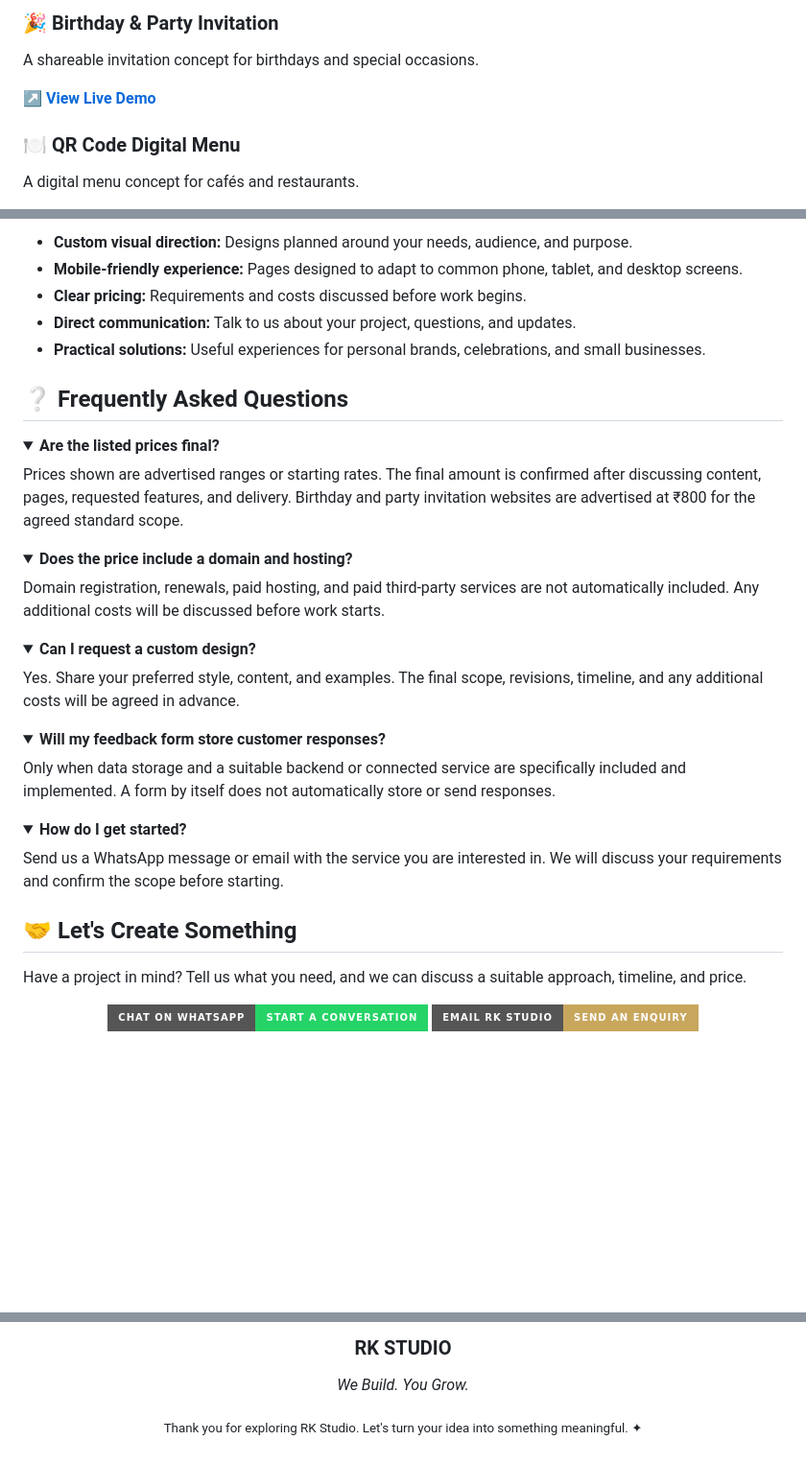
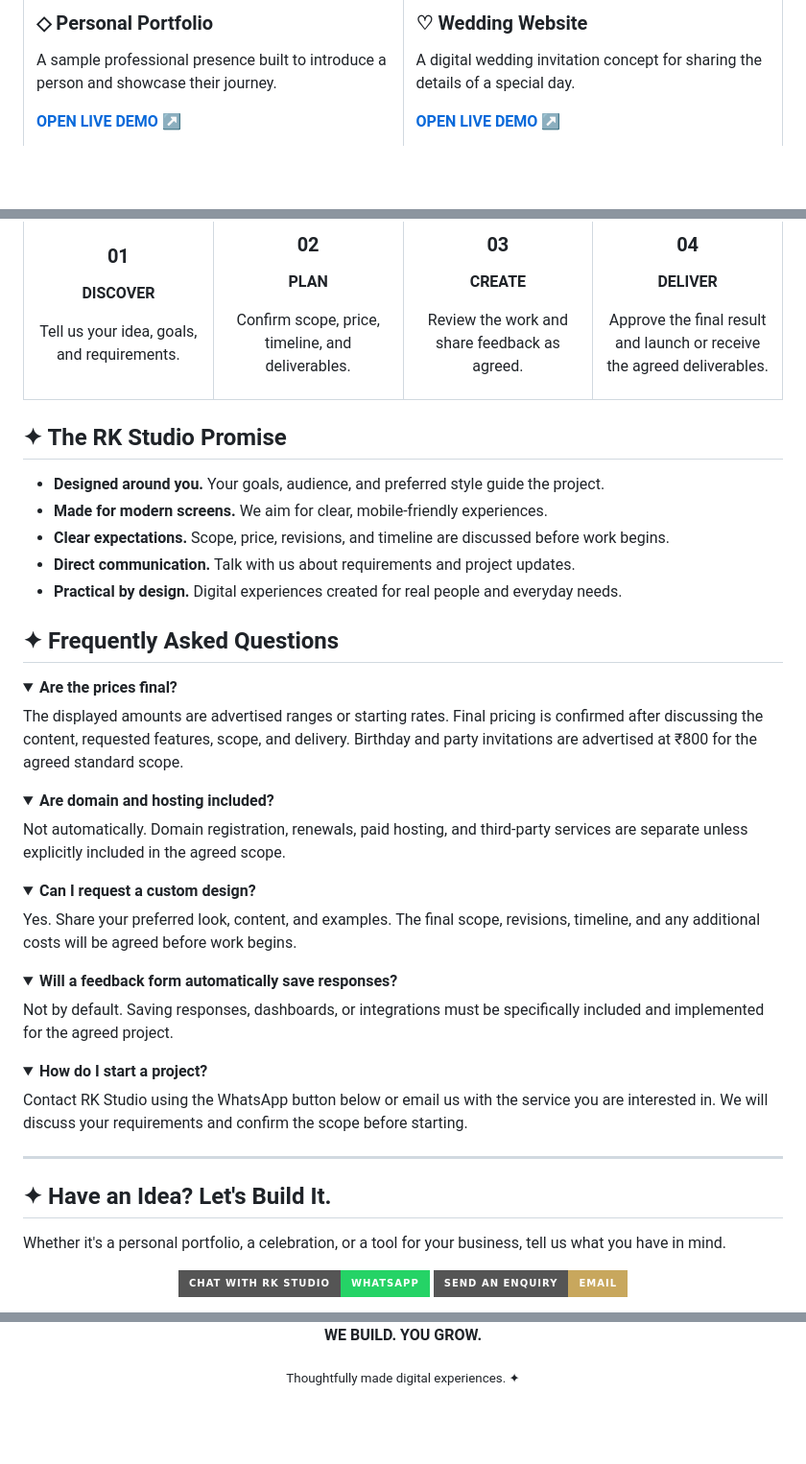
Before and after one commit to ruthishkumar18/rk-studio, a Markdown page: README.md, 3 parts joined by grey strips. Shown at 96% size. Drawn GitHub-style; folded sections open; badges without logos; blank space fills up the shorter version.

Commit message:
Redesign RK Studio README with premium black and gold layout

```diff
--- a/README.md
+++ b/README.md
@@ -68,9 +106,7 @@ Explore a digital wedding invitation experience designed for a memorable celebra
 
-### 🎉 Birthday & Party Invitation
-A shareable invitation concept for birthdays and special occasions.
+### ◇ Personal Portfolio
 
-[**↗ View Live Demo**](https://rkstudio-birthdayinvitation.vercel.app/)
+A sample professional presence built to introduce a person and showcase their journey.
 
-### 🍽️ QR Code Digital Menu
-A digital menu concept for cafés and restaurants.
+[**OPEN LIVE DEMO ↗**](https://ruthishkumar.vercel.app/)
 
@@ -99,50 +168,91 @@ A customer feedback experience for small businesses.
 
-- **Custom visual direction:** Designs planned around your needs, audience, and purpose.
-- **Mobile-friendly experience:** Pages designed to adapt to common phone, tablet, and desktop screens.
-- **Clear pricing:** Requirements and costs discussed before work begins.
-- **Direct communication:** Talk to us about your project, questions, and updates.
-- **Practical solutions:** Useful experiences for personal brands, celebrations, and small businesses.
+### 01
 
-## ❔ Frequently Asked Questions
+**DISCOVER**
+
+Tell us your idea, goals, and requirements.
+
+</td>
+<td align="center" width="25%">
+
+### 02
+
+**PLAN**
+
+Confirm scope, price, timeline, and deliverables.
+
+</td>
+<td align="center" width="25%">
+
+### 03
+
+**CREATE**
+
+Review the work and share feedback as agreed.
+
+</td>
+<td align="center" width="25%">
+
+### 04
+
+**DELIVER**
+
+Approve the final result and launch or receive the agreed deliverables.
+
+</td>
+</tr>
+</table>
+
+## ✦ The RK Studio Promise
+
+- **Designed around you.** Your goals, audience, and preferred style guide the project.
+- **Made for modern screens.** We aim for clear, mobile-friendly experiences.
+- **Clear expectations.** Scope, price, revisions, and timeline are discussed before work begins.
+- **Direct communication.** Talk with us about requirements and project updates.
+- **Practical by design.** Digital experiences created for real people and everyday needs.
+
+## ✦ Frequently Asked Questions
 
 <details>
-  <summary><strong>Are the listed prices final?</strong></summary>
+<summary><strong>Are the prices final?</strong></summary>
 
-  Prices shown are advertised ranges or starting rates. The final amount is confirmed after discussing content, pages, requested features, and delivery. Birthday and party invitation websites are advertised at ₹800 for the agreed standard scope.
+The displayed amounts are advertised ranges or starting rates. Final pricing is confirmed after discussing the content, requested features, scope, and delivery. Birthday and party invitations are advertised at ₹800 for the agreed standard scope.
 </details>
 
 <details>
-  <summary><strong>Does the price include a domain and hosting?</strong></summary>
+<summary><strong>Are domain and hosting included?</strong></summary>
 
-  Domain registration, renewals, paid hosting, and paid third-party services are not automatically included. Any additional costs will be discussed before work starts.
+Not automatically. Domain registration, renewals, paid hosting, and third-party services are separate unless explicitly included in the agreed scope.
 </details>
 
 <details>
-  <summary><strong>Can I request a custom design?</strong></summary>
+<summary><strong>Can I request a custom design?</strong></summary>
 
-  Yes. Share your preferred style, content, and examples. The final scope, revisions, timeline, and any additional costs will be agreed in advance.
+Yes. Share your preferred look, content, and examples. The final scope, revisions, timeline, and any additional costs will be agreed before work begins.
 </details>
 
 <details>
-  <summary><strong>Will my feedback form store customer responses?</strong></summary>
+<summary><strong>Will a feedback form automatically save responses?</strong></summary>
 
-  Only when data storage and a suitable backend or connected service are specifically included and implemented. A form by itself does not automatically store or send responses.
+Not by default. Saving responses, dashboards, or integrations must be specifically included and implemented for the agreed project.
 </details>
 
 <details>
-  <summary><strong>How do I get started?</strong></summary>
+<summary><strong>How do I start a project?</strong></summary>
 
-  Send us a WhatsApp message or email with the service you are interested in. We will discuss your requirements and confirm the scope before starting.
+Contact RK Studio using the WhatsApp button below or email us with the service you are interested in. We will discuss your requirements and confirm the scope before starting.
 </details>
 
-## 🤝 Let's Create Something
+---
 
-Have a project in mind? Tell us what you need, and we can discuss a suitable approach, timeline, and price.
+## ✦ Have an Idea? Let's Build It.
+
+Whether it's a personal portfolio, a celebration, or a tool for your business, tell us what you have in mind.
 
 <div align="center">
 
-<a href="https://wa.me/917010329076?text=Hi%20RK%20Studio%2C%20I%27d%20like%20to%20discuss%20a%20project."><img src="https://img.shields.io/badge/Chat%20on%20WhatsApp-Start%20a%20Conversation-25D366?style=for-the-badge&logo=whatsapp&logoColor=white" alt="Chat on WhatsApp"></a>
-<a href="mailto:ruthishkumar.rk@gmail.com?subject=RK%20Studio%20Enquiry"><img src="https://img.shields.io/badge/Email%20RK%20Studio-Send%20an%20Enquiry-C8A75D?style=for-the-badge&logo=gmail&logoColor=171717" alt="Email RK Studio"></a>
+<a href="https://wa.me/917010329076?text=Hi%20RK%20Studio%2C%20I%27d%20like%20to%20discuss%20a%20project."><img src="https://img.shields.io/badge/CHAT%20WITH%20RK%20STUDIO-WHATSAPP-25D366?style=for-the-badge&logo=whatsapp&logoColor=white" alt="Chat with RK Studio on WhatsApp"></a>
+<a href="mailto:ruthishkumar.rk@gmail.com?subject=RK%20Studio%20Enquiry"><img src="https://img.shields.io/badge/SEND%20AN%20ENQUIRY-EMAIL-C8A75D?style=for-the-badge&logo=gmail&logoColor=171717" alt="Email RK Studio"></a>
 
 </div>
 
@@ -153,7 +263,6 @@ Have a project in mind? Tell us what you need, and we can discuss a suitable app
 
-### **RK STUDIO**
-*We Build. You Grow.*
+**WE BUILD. YOU GROW.**
 
-<sub>Thank you for exploring RK Studio. Let's turn your idea into something meaningful. ✦</sub>
+<sub>Thoughtfully made digital experiences. ✦</sub>
 
 </div>
```
Also changed, not shown: other parts of README.md (+118 -47 lines).
